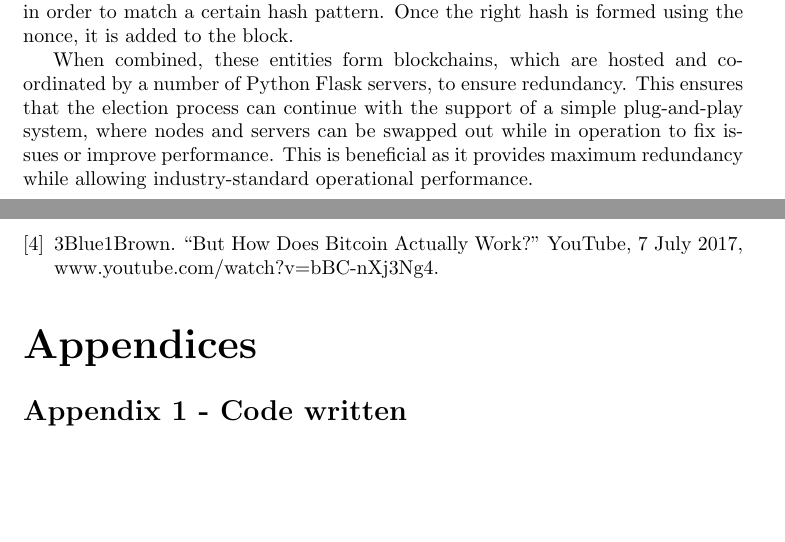
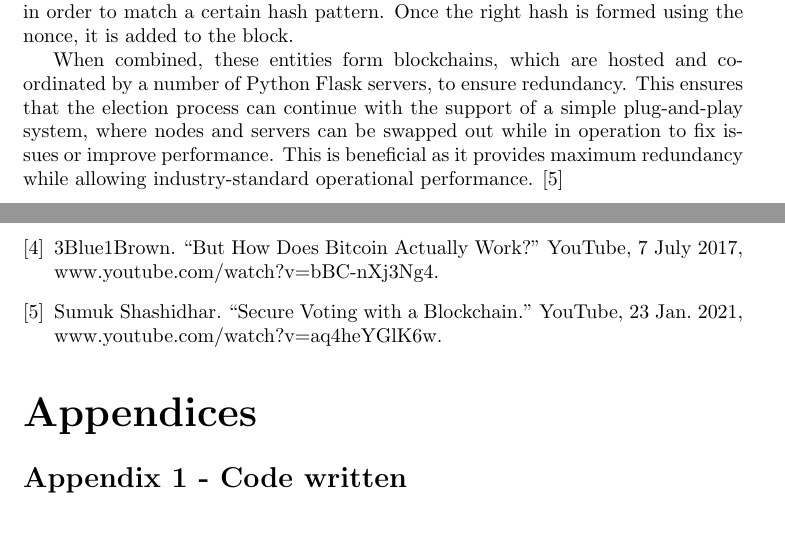
Before and after one commit to sumukshashidhar-archive/voting-blockchain-application, a LaTeX paper (docs/Final.tex): two parts of pages 6 and 9 of 24, joined at a grey line, cut so that both start at the same text, the shorter picture padded with empty space. Compiled offline with pdfLaTeX.

Commit message:
report writing

```diff
--- a/docs/Final.tex
+++ b/docs/Final.tex
@@ -4,6 +4,7 @@
 \usepackage{pdfpages}
 \usepackage{appendix}
 \usepackage{graphicx}
+\usepackage{listings}
 \graphicspath{ {./images/} }
 \title{Decentralisation of polling processes in developing nations: VoteBlocks Project Report}
 \author{Sumuk Shashidhar - 12A \\ Adithya Mahesh -12A}
@@ -67,7 +68,8 @@
 
     When votes are cast, they are added to a list of unconfirmed transactions. When the block is to be mined, it will be put through a SHA-256 function numerous times in order to match a certain hash pattern. Once the right hash is formed using the nonce, it is added to the block.
 
-    When combined, these entities form blockchains, which are hosted and co-ordinated by a number of Python Flask servers, to ensure redundancy. This ensures that the election process can continue with the support of a simple plug-and-play system, where nodes and servers can be swapped out while in operation to fix issues or improve performance. This is beneficial as it provides maximum redundancy while allowing industry-standard operational performance.
+    When combined, these entities form blockchains, which are hosted and co-ordinated by a number of Python Flask servers, to ensure redundancy. This ensures that the election process can continue with the support of a simple plug-and-play system, where nodes and servers can be swapped out while in operation to fix issues or improve performance. This is beneficial as it provides maximum redundancy while allowing industry-standard operational performance. [5]
+
     \subsection{Structure of a block}
     Each block consists of the following elements essential to recording votes and identifying individuality of each voter. SHA- 256 hashing is used, where the data of the block is first input into a string, and then computed after being Unicode encoded.
     \begin{itemize}
@@ -126,6 +128,9 @@
         Hoepman, Jaap-Henk. "Distributed double spending prevention." International Workshop on Security Protocols. Springer, Berlin, Heidelberg, 2007.
         \bibitem{3b1bvideo}
         3Blue1Brown. “But How Does Bitcoin Actually Work?” YouTube, 7 July 2017, www.youtube.com/watch?v=bBC-nXj3Ng4.
+
+        \bibitem{myvideo}
+        Sumuk Shashidhar. “Secure Voting with a Blockchain.” YouTube, 23 Jan. 2021, www.youtube.com/watch?v=aq4heYGlK6w.
     \end{thebibliography}
     \appendix
     \appendixpage
```
Also changed, not shown: docs/Final.pdf, docs/Final.tex (4 more changed lines), 4 other files.
